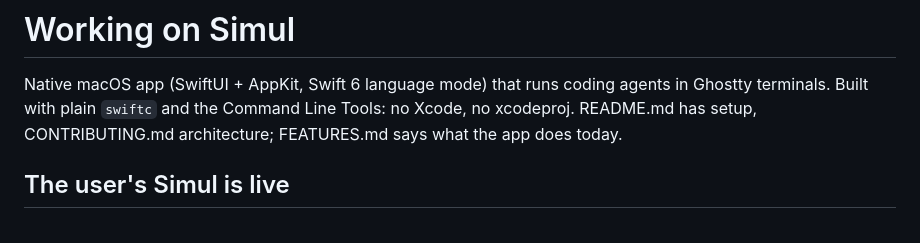
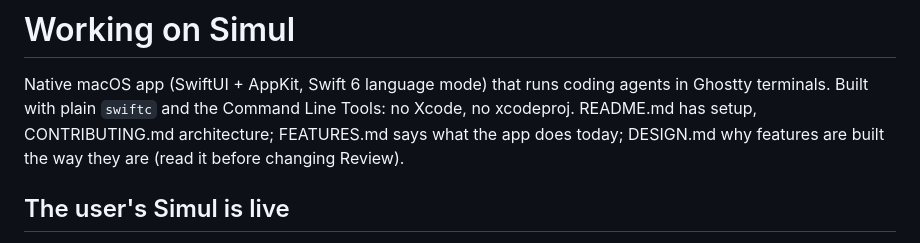
Before and after one commit to bernatixer/simul.sh, a Markdown page: AGENTS.md, the part around the change. Drawn GitHub-style.

Commit message:
Docs: DESIGN.md with the review's design decisions
Co-Authored-By: Claude Opus 5.5 <noreply@anthropic.com>

```diff
--- a/AGENTS.md
+++ b/AGENTS.md
@@ -3,7 +3,8 @@
 Native macOS app (SwiftUI + AppKit, Swift 6 language mode) that runs coding
 agents in Ghostty terminals. Built with plain `swiftc` and the Command Line
 Tools: no Xcode, no xcodeproj. README.md has setup, CONTRIBUTING.md architecture;
-FEATURES.md says what the app does today.
+FEATURES.md says what the app does today; DESIGN.md why features are built
+the way they are (read it before changing Review).
 
 ## The user's Simul is live
 
```
Also changed, not shown: DESIGN.md (added, +80 -0 lines).
